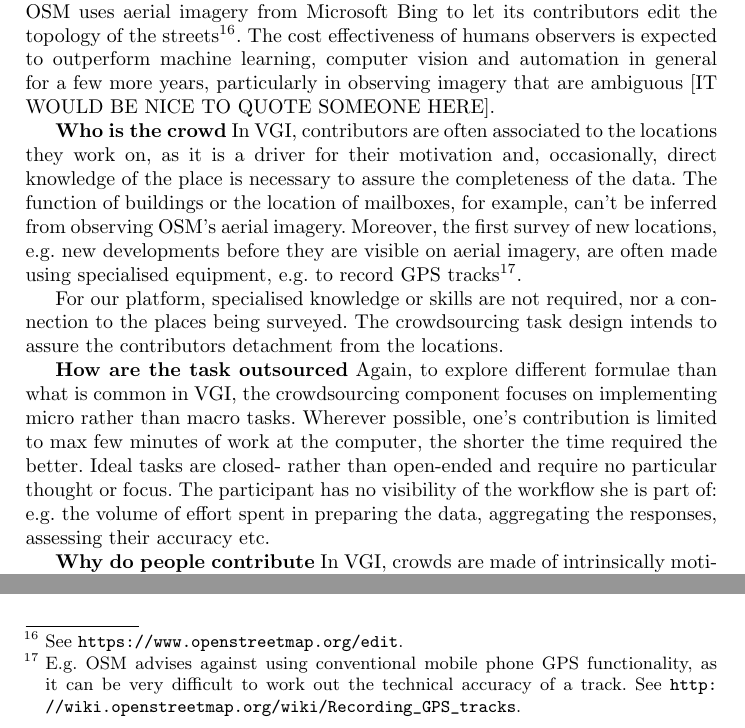
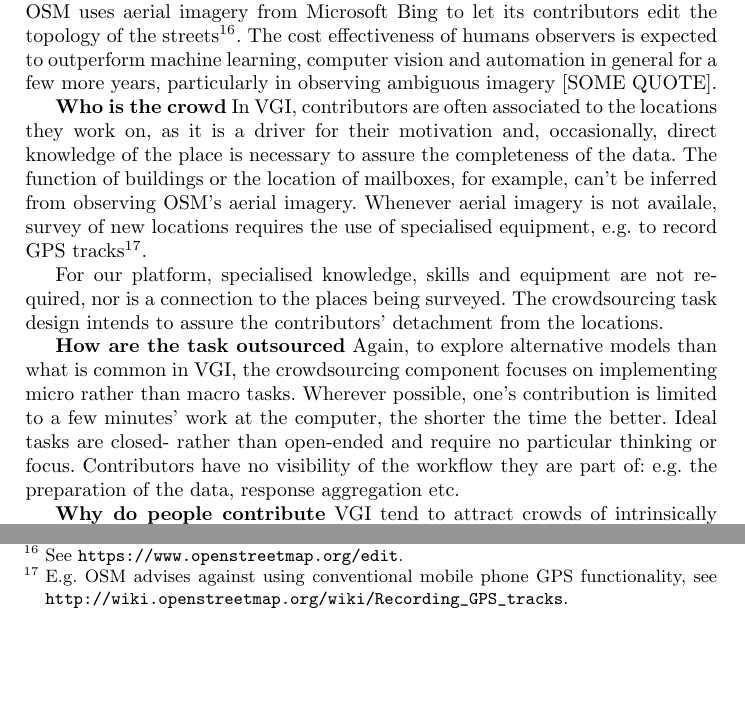
Before and after one commit to Digital-Contraptions-Imaginarium/OLAF-ICWE2016-paper, a LaTeX thesis (0_Main.tex, which reads 3_Platform.tex): two parts of page 7 of 24, joined at a grey line, cut so that both start at the same text, the shorter picture padded with empty space. Compiled offline with pdfLaTeX.

Commit message:
Revised "Implementation"

```diff
--- a/3_Platform.tex
+++ b/3_Platform.tex
@@ -34,12 +34,12 @@ A general observation is that the crowdsourcing element was intentionally design
 
 The activity typically translates into surveying the locations or examining imagery thereof and record observations (e.g. "how many trees can be seen from longitude x and latitude y?"), or, alternatively, amend some previous recording of the same (e.g. "can you confirm that there is a hospital in Vicarage Rd, Watford, Hertfordshire?").
 
-To avoid the cost of performing a physical survey of the locations, participants examine publicly available imagery of the location. This is not uncommon, e.g. OSM uses aerial imagery from Microsoft Bing to let its contributors edit the topology of the streets\footnote{See \url{https://www.openstreetmap.org/edit}.}. The cost effectiveness of humans observers is expected to outperform machine learning, computer vision and automation in general for a few more years, particularly in observing imagery that are ambiguous [IT WOULD BE NICE TO QUOTE SOMEONE HERE].
+To avoid the cost of performing a physical survey of the locations, participants examine publicly available imagery of the location. This is not uncommon, e.g. OSM uses aerial imagery from Microsoft Bing to let its contributors edit the topology of the streets\footnote{See \url{https://www.openstreetmap.org/edit}.}. The cost effectiveness of humans observers is expected to outperform machine learning, computer vision and automation in general for a few more years, particularly in observing ambiguous imagery [SOME QUOTE].
 
-\textbf{Who is the crowd} In VGI, contributors are often associated to the locations they work on, as it is a driver for their motivation and, occasionally, direct knowledge of the place is necessary to assure the completeness of the data. The function of buildings or the location of mailboxes, for example, can't be inferred from observing OSM's aerial imagery. Moreover, the first survey of new locations, e.g. new developments before they are visible on aerial imagery, are often made using specialised equipment, e.g. to record GPS tracks\footnote{E.g. OSM advises against using conventional mobile phone GPS functionality, as it can be very difficult to work out the technical accuracy of a track. See \url{http://wiki.openstreetmap.org/wiki/Recording_GPS_tracks}.}.
+\textbf{Who is the crowd} In VGI, contributors are often associated to the locations they work on, as it is a driver for their motivation and, occasionally, direct knowledge of the place is necessary to assure the completeness of the data. The function of buildings or the location of mailboxes, for example, can't be inferred from observing OSM's aerial imagery. Whenever aerial imagery is not availale, survey of new locations requires the use of specialised equipment, e.g. to record GPS tracks\footnote{E.g. OSM advises against using conventional mobile phone GPS functionality, see \url{http://wiki.openstreetmap.org/wiki/Recording_GPS_tracks}.}.
 
-For our platform, specialised knowledge or skills are not required, nor a connection to the places being surveyed. The crowdsourcing task design intends to assure the contributors detachment from the locations.
+For our platform, specialised knowledge, skills and equipment are not required, nor is a connection to the places being surveyed. The crowdsourcing task design intends to assure the contributors' detachment from the locations.
 
-\textbf{How are the task outsourced} Again, to explore different formulae than what is common in VGI, the crowdsourcing component focuses on implementing micro rather than macro tasks. Wherever possible, one's contribution is limited to max few minutes of work at the computer, the shorter the time required the better. Ideal tasks are closed- rather than open-ended and require no particular thought or focus. The participant has no visibility of the workflow she is part of: e.g. the volume of effort spent in preparing the data, aggregating the responses, assessing their accuracy etc.
+\textbf{How are the task outsourced} Again, to explore alternative models than what is common in VGI, the crowdsourcing component focuses on implementing micro rather than macro tasks. Wherever possible, one's contribution is limited to a few minutes' work at the computer, the shorter the time the better. Ideal tasks are closed- rather than open-ended and require no particular thinking or focus. Contributors have no visibility of the workflow they are part of: e.g. the preparation of the data, response aggregation etc.
 
-\textbf{Why do people contribute} In VGI, crowds are made of intrinsically motivated volunteers: open data advocates, geospatial practitioners and individuals who are passionate about geography in general [SOME REFERENCE]. Our contributors are oblivious of the the context of the project, have no personal connection to the locations being surveyed, and likely are unaware of and find no motivation in contributing to the "cause" of open data in general. They perform their tasks driven merely by the financial reward. This is typically the crowd that can be recruited through mainstream crowdwork platforms such as Amazon Mechanical Turk and CrowdFlower.
+\textbf{Why do people contribute} VGI tend to attract crowds of intrinsically motivated volunteers. Coleman {\it et al.} examined this in detail in \cite{Coleman:2009vd}.
```
Also changed, not shown: 3_Platform.tex (16 more changed lines).
